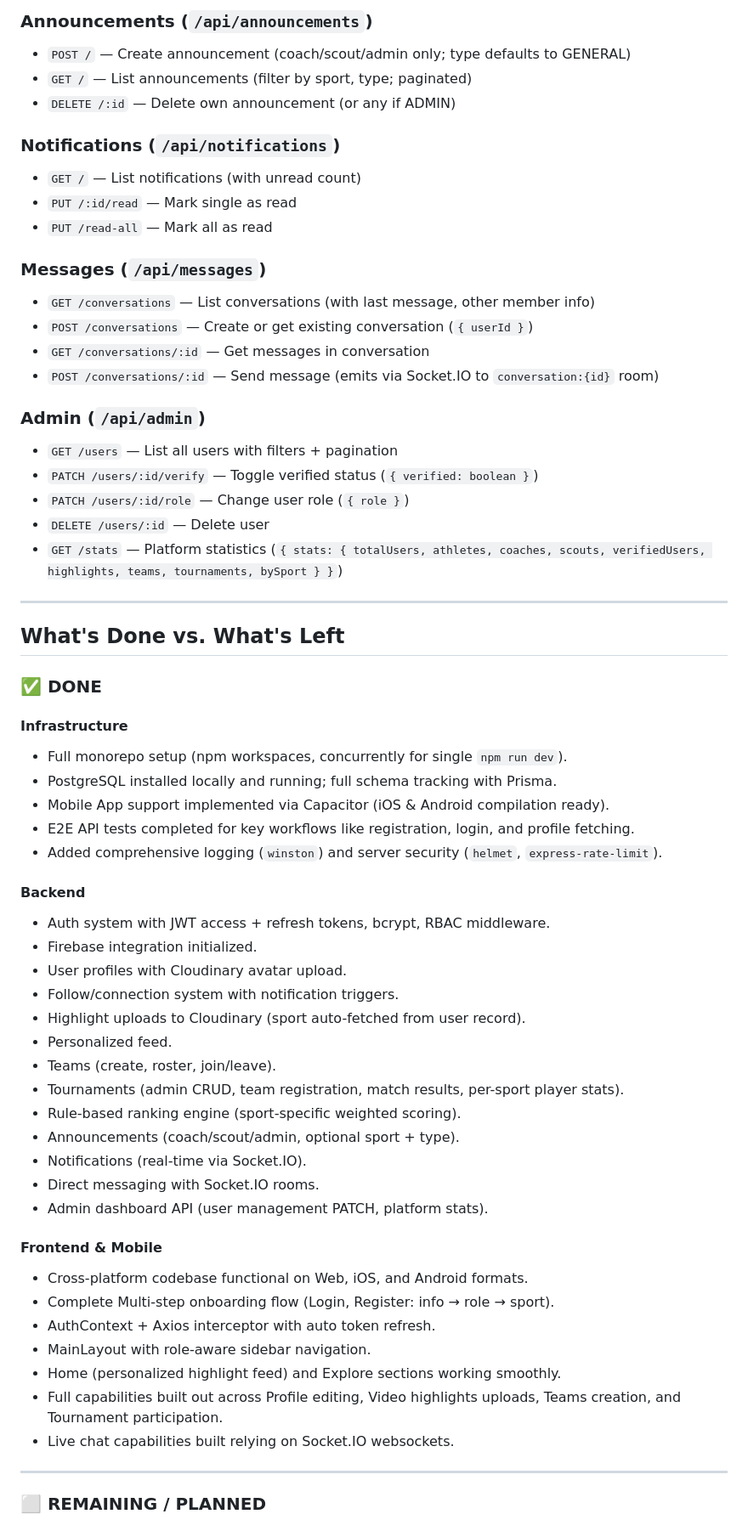
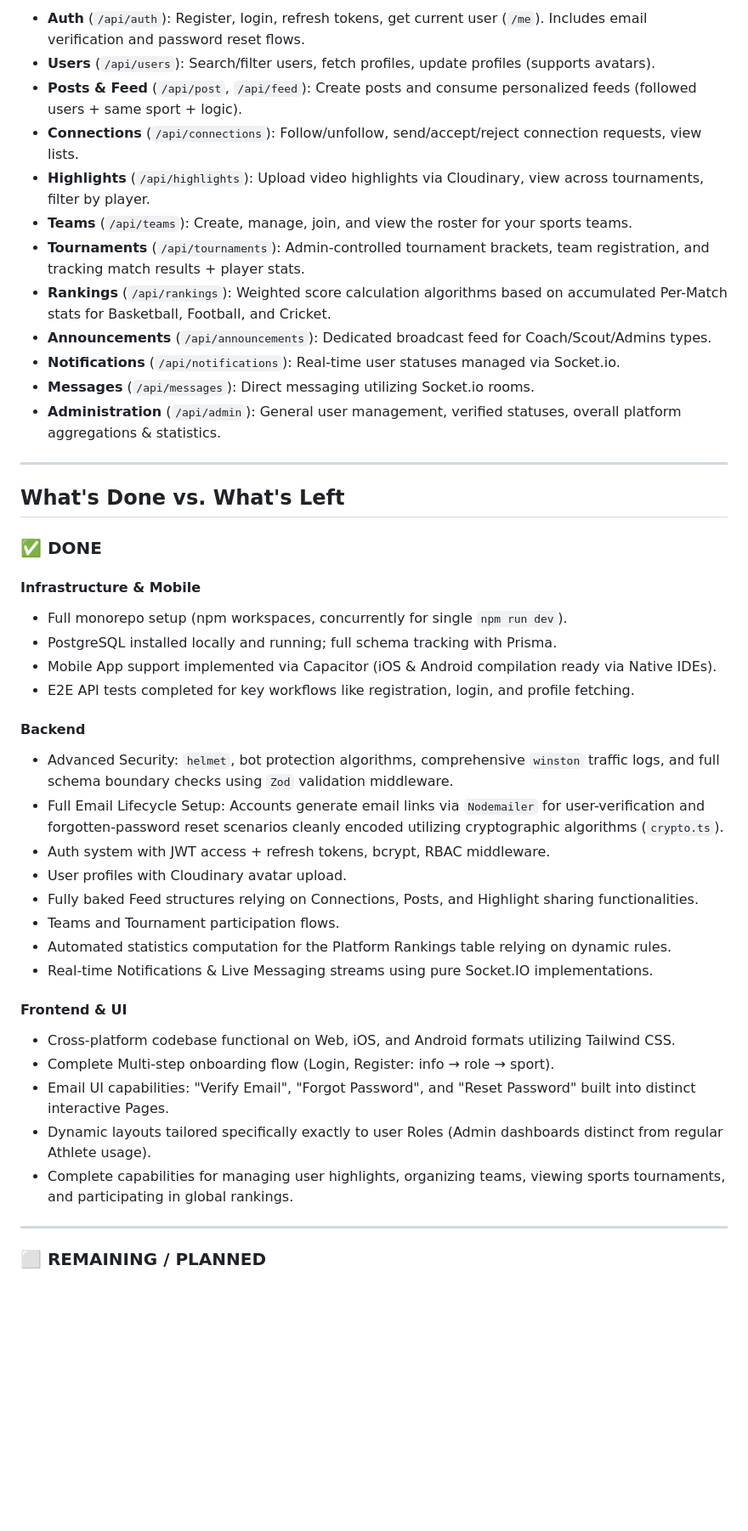
Before and after one commit to Sahi1107/The-All-For-1-Sports-Network, a Markdown page: README.md, the part around one of its changes. Shown at 85% size. GitHub-like rendering; blank space fills up the shorter version.

Commit message:
docs: thoroughly overhaul README to match complete structural state

```diff
--- a/README.md
+++ b/README.md
@@ -182,25 +106,15 @@ The_AllFor1_Network/
-### Announcements (`/api/announcements`)
-- `POST /` — Create announcement (coach/scout/admin only; type defaults to GENERAL)
-- `GET /` — List announcements (filter by sport, type; paginated)
-- `DELETE /:id` — Delete own announcement (or any if ADMIN)
-
-### Notifications (`/api/notifications`)
-- `GET /` — List notifications (with unread count)
-- `PUT /:id/read` — Mark single as read
-- `PUT /read-all` — Mark all as read
-
-### Messages (`/api/messages`)
-- `GET /conversations` — List conversations (with last message, other member info)
-- `POST /conversations` — Create or get existing conversation (`{ userId }`)
-- `GET /conversations/:id` — Get messages in conversation
-- `POST /conversations/:id` — Send message (emits via Socket.IO to `conversation:{id}` room)
-
-### Admin (`/api/admin`)
-- `GET /users` — List all users with filters + pagination
-- `PATCH /users/:id/verify` — Toggle verified status (`{ verified: boolean }`)
-- `PATCH /users/:id/role` — Change user role (`{ role }`)
-- `DELETE /users/:id` — Delete user
-- `GET /stats` — Platform statistics (`{ stats: { totalUsers, athletes, coaches, scouts, verifiedUsers, highlights, teams, tournaments, bySport } }`)
+- **Auth** (`/api/auth`): Register, login, refresh tokens, get current user (`/me`). Includes email verification and password reset flows.
+- **Users** (`/api/users`): Search/filter users, fetch profiles, update profiles (supports avatars).
+- **Posts & Feed** (`/api/post`, `/api/feed`): Create posts and consume personalized feeds (followed users + same sport + logic).
+- **Connections** (`/api/connections`): Follow/unfollow, send/accept/reject connection requests, view lists.
+- **Highlights** (`/api/highlights`): Upload video highlights via Cloudinary, view across tournaments, filter by player.
+- **Teams** (`/api/teams`): Create, manage, join, and view the roster for your sports teams.
+- **Tournaments** (`/api/tournaments`): Admin-controlled tournament brackets, team registration, and tracking match results + player stats.
+- **Rankings** (`/api/rankings`): Weighted score calculation algorithms based on accumulated Per-Match stats for Basketball, Football, and Cricket.
+- **Announcements** (`/api/announcements`): Dedicated broadcast feed for Coach/Scout/Admins types.
+- **Notifications** (`/api/notifications`): Real-time user statuses managed via Socket.io.
+- **Messages** (`/api/messages`): Direct messaging utilizing Socket.io rooms.
+- **Administration** (`/api/admin`): General user management, verified statuses, overall platform aggregations & statistics.
 
 ---
 
@@ -208,36 +122,28 @@ The_AllFor1_Network/
 
 ### ✅ DONE
 
-#### Infrastructure
+#### Infrastructure & Mobile
 - Full monorepo setup (npm workspaces, concurrently for single `npm run dev`).
 - PostgreSQL installed locally and running; full schema tracking with Prisma.
-- Mobile App support implemented via Capacitor (iOS & Android compilation ready).
+- Mobile App support implemented via Capacitor (iOS & Android compilation ready via Native IDEs).
 - E2E API tests completed for key workflows like registration, login, and profile fetching.
-- Added comprehensive logging (`winston`) and server security (`helmet`, `express-rate-limit`).
 
 #### Backend
+- Advanced Security: `helmet`, bot protection algorithms, comprehensive `winston` traffic logs, and full schema boundary checks using `Zod` validation middleware.
+- Full Email Lifecycle Setup: Accounts generate email links via `Nodemailer` for user-verification and forgotten-password reset scenarios cleanly encoded utilizing cryptographic algorithms (`crypto.ts`).
 - Auth system with JWT access + refresh tokens, bcrypt, RBAC middleware.
-- Firebase integration initialized.
 - User profiles with Cloudinary avatar upload.
-- Follow/connection system with notification triggers.
-- Highlight uploads to Cloudinary (sport auto-fetched from user record).
-- Personalized feed.
-- Teams (create, roster, join/leave).
-- Tournaments (admin CRUD, team registration, match results, per-sport player stats).
-- Rule-based ranking engine (sport-specific weighted scoring).
-- Announcements (coach/scout/admin, optional sport + type).
-- Notifications (real-time via Socket.IO).
-- Direct messaging with Socket.IO rooms.
-- Admin dashboard API (user management PATCH, platform stats).
+- Fully baked Feed structures relying on Connections, Posts, and Highlight sharing functionalities.
+- Teams and Tournament participation flows.
+- Automated statistics computation for the Platform Rankings table relying on dynamic rules.
+- Real-time Notifications & Live Messaging streams using pure Socket.IO implementations.
 
-#### Frontend & Mobile
-- Cross-platform codebase functional on Web, iOS, and Android formats.
+#### Frontend & UI
+- Cross-platform codebase functional on Web, iOS, and Android formats utilizing Tailwind CSS.
 - Complete Multi-step onboarding flow (Login, Register: info → role → sport).
-- AuthContext + Axios interceptor with auto token refresh.
-- MainLayout with role-aware sidebar navigation.
-- Home (personalized highlight feed) and Explore sections working smoothly.
-- Full capabilities built out across Profile editing, Video highlights uploads, Teams creation, and Tournament participation.
-- Live chat capabilities built relying on Socket.IO websockets.
+- Email UI capabilities: "Verify Email", "Forgot Password", and "Reset Password" built into distinct interactive Pages.
+- Dynamic layouts tailored specifically exactly to user Roles (Admin dashboards distinct from regular Athlete usage).
+- Complete capabilities for managing user highlights, organizing teams, viewing sports tournaments, and participating in global rankings.
 
 ---
 
```
Also changed, not shown: other parts of README.md (+31 -147 lines).
